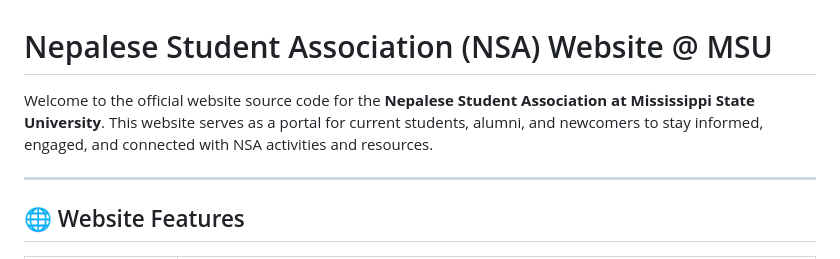
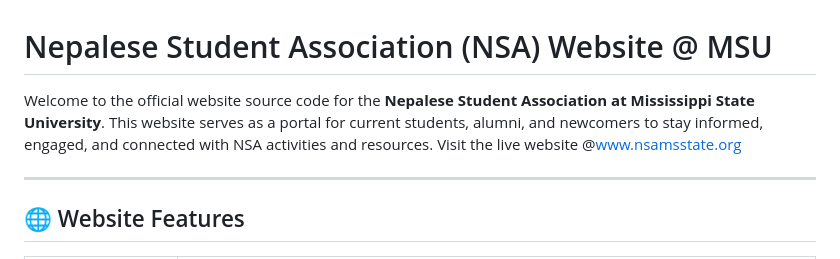
Before and after one commit to sushant097/NSA-MSSTATE-Website-Project, a Markdown page: Readme.md, the part around the change. Drawn GitHub-style.

```diff
--- a/Readme.md
+++ b/Readme.md
@@ -1,6 +1,6 @@
 # Nepalese Student Association (NSA) Website @ MSU
 
-Welcome to the official website source code for the **Nepalese Student Association at Mississippi State University**. This website serves as a portal for current students, alumni, and newcomers to stay informed, engaged, and connected with NSA activities and resources.
+Welcome to the official website source code for the **Nepalese Student Association at Mississippi State University**. This website serves as a portal for current students, alumni, and newcomers to stay informed, engaged, and connected with NSA activities and resources. Visit the live website @[www.nsamsstate.org](https://www.nsamsstate.org/)
 
 ---
 
```
